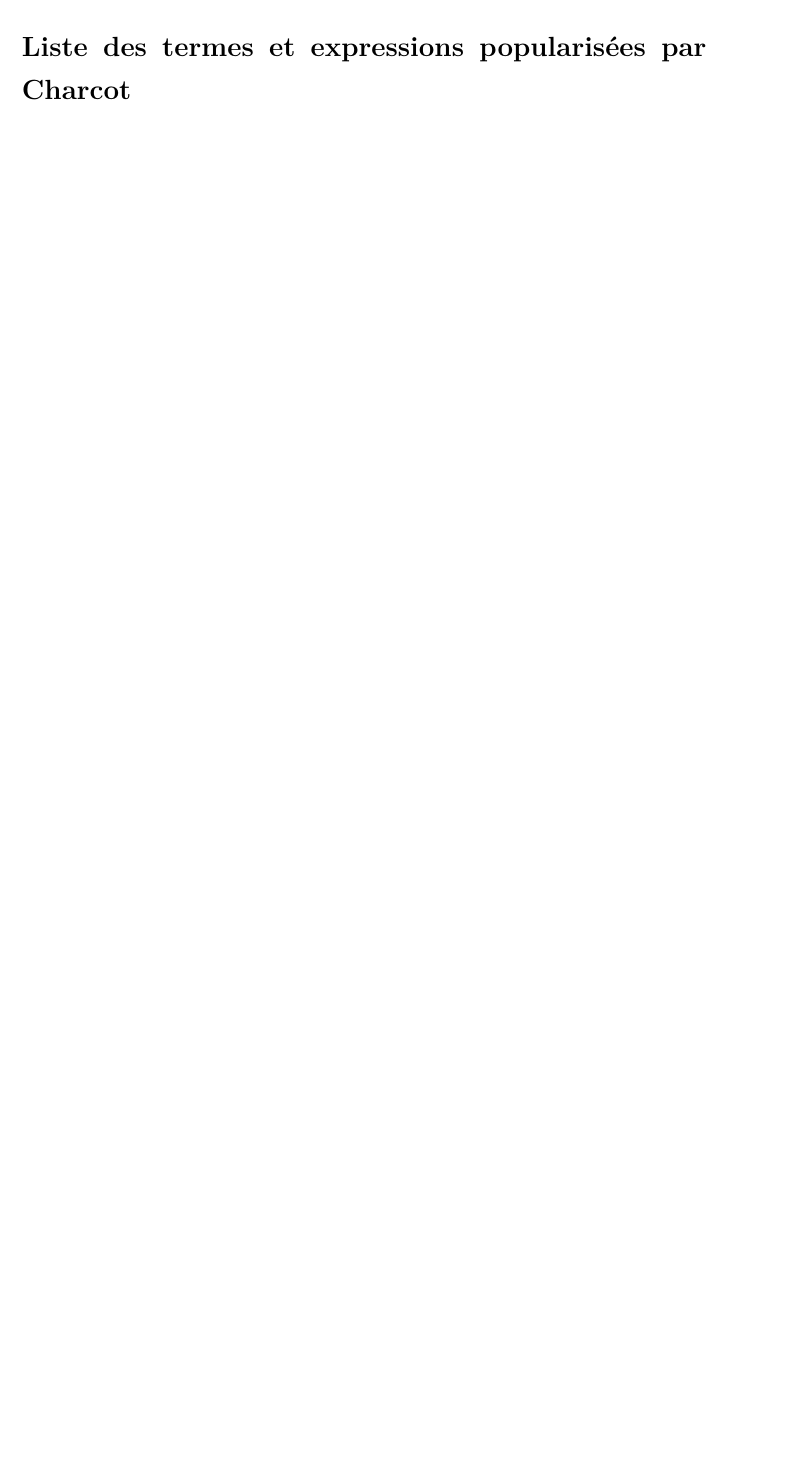
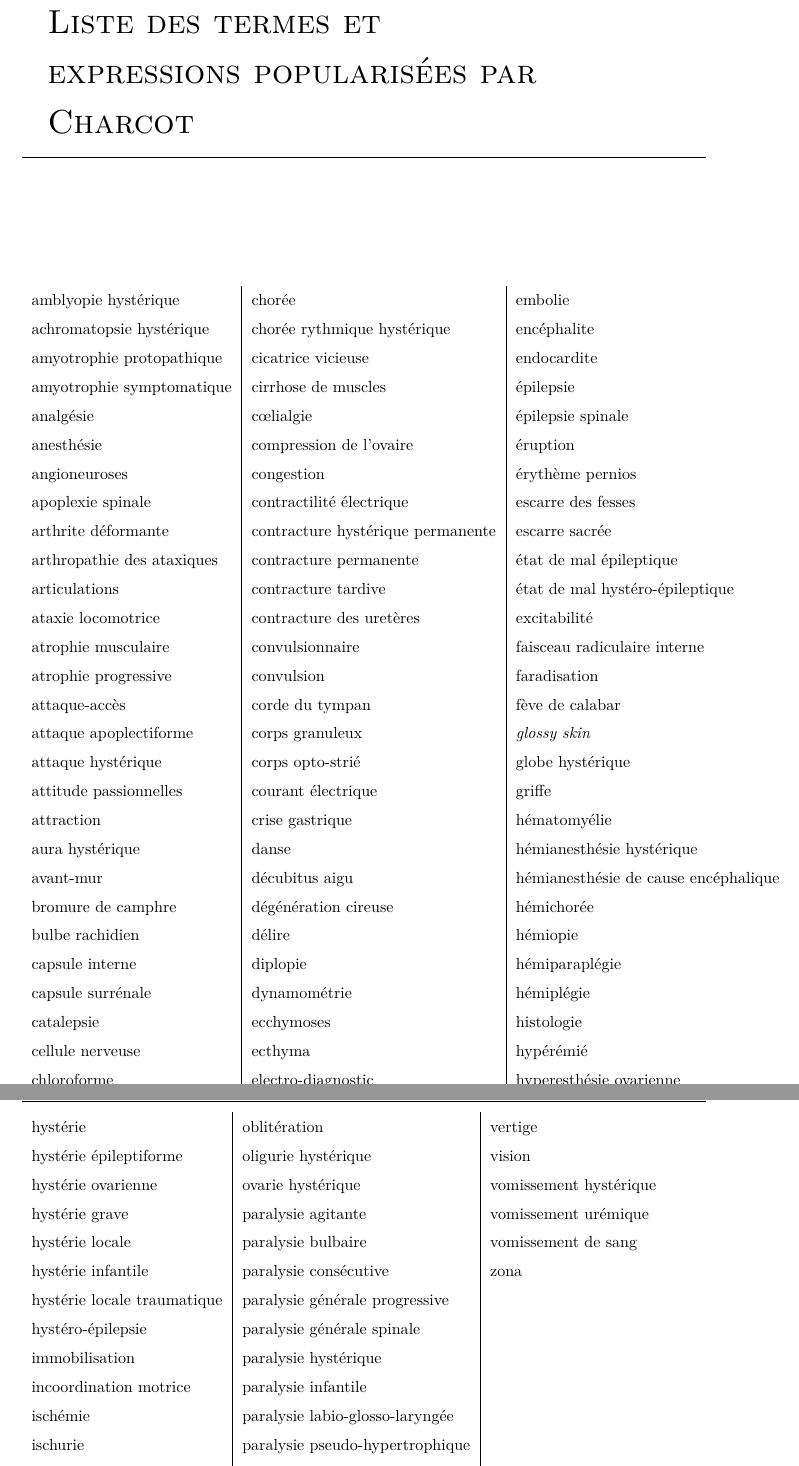
Before and after one commit to ljpetkovic/Memoire_CS-LINGE, a LaTeX thesis (_main.tex, which reads 6_annexe.tex): part of page 26 of 33 before the commit and two parts of pages 26 and 27 of 34 after it, the two joined at a grey line, cut so that both start at the same text, the shorter picture padded with empty space. Compiled offline with XeLaTeX; a missing font is replaced by an installed copy or a similar font; a LaTeX package or settings file that is missing is left out.

Commit message:
ajout de la liste des termes et des expressions popularisés par Charcot en Annexe

```diff
--- a/6_annexe.tex
+++ b/6_annexe.tex
@@ -3,7 +3,7 @@
 %Rajouter la ligne "Annexes" dans le sommaire
 %\addcontentsline{toc}{chapter}{Annexe}
 
-\chapter*{Annexe}
+\chapter*{Liste des termes et expressions popularisées par Charcot}
 
 
 
@@ -15,7 +15,43 @@
 %recommencer la numérotation des section à "1"
 \setcounter{section}{0}
 
-\section*{Liste des termes et expressions popularisées par Charcot}
+%\section*{Liste des termes et expressions popularisées par Charcot}
 
 \addcontentsline{toc}{section}{\protect\numberline{}Liste des termes et expressions popularisées par Charcot}%
 
+\begin{multicols}{2}[\columnsep2.5em]
+\begin{table}[H]
+\footnotesize
+\begin{tabular}{l|l|l}
+amblyopie hystérique & chorée & embolie\\
+achromatopsie hystérique & chorée rythmique hystérique & encéphalite\\
+amyotrophie protopathique & cicatrice vicieuse & endocardite\\
+amyotrophie symptomatique & cirrhose de muscles & épilepsie\\
+analgésie & c\oe{}lialgie & épilepsie spinale\\
+anesthésie & compression de l'ovaire & éruption\\
+angioneuroses & congestion & érythème pernios\\
+apoplexie spinale & contractilité électrique & escarre des fesses\\
+arthrite déformante & contracture hystérique permanente & escarre sacrée\\
+arthropathie des ataxiques & contracture permanente & état de mal épileptique\\
+articulations & contracture tardive & état de mal hystéro-épileptique\\
+ataxie locomotrice & contracture des uretères  & excitabilité\\
+atrophie musculaire & convulsionnaire & faisceau radiculaire interne \\
+atrophie progressive & convulsion & faradisation\\
+attaque-accès & corde du tympan & fève de calabar\\
+attaque apoplectiforme & corps granuleux & \textit{glossy skin} \\
+attaque hystérique & corps opto-strié & globe hystérique\\
+attitude passionnelles & courant électrique & griffe\\
+attraction & crise gastrique & hématomyélie\\
+aura hystérique & danse & hémianesthésie hystérique\\
+avant-mur & décubitus aigu & hémianesthésie de cause encéphalique\\
+bromure de camphre & dégénération cireuse & hémichorée\\
+bulbe rachidien & délire & hémiopie\\
+capsule interne & diplopie & hémiparaplégie\\
+capsule surrénale & dynamométrie &  hémiplégie\\
+catalepsie & ecchymoses & histologie\\
+cellule nerveuse & ecthyma & hypérémié\\
+chloroforme & electro-diagnostic & hyperesthésie ovarienne\\
+\end{tabular}
+\end{table}
+\columnbreak
+\end{multicols}
@@ -21,0 +64,14 @@
+hystérie & oblitération & vertige \\
+hystérie épileptiforme & oligurie hystérique & vision \\
+hystérie ovarienne & ovarie hystérique & vomissement hystérique\\
+hystérie grave &  paralysie agitante & vomissement urémique\\
+hystérie locale & paralysie bulbaire &  vomissement de sang\\
+hystérie infantile & paralysie consécutive & zona\\
+hystérie locale traumatique & paralysie générale progressive & \\
+hystéro-épilepsie & paralysie générale spinale & \\
+immobilisation & paralysie hystérique & \\
+incoordination motrice & paralysie infantile & \\
+ischémie & paralysie labio-glosso-laryngée & \\
+ischurie & paralysie pseudo-hypertrophique & \\
+latéropulsion & paralysie rhumatismale &  \\
+lèpre & paraplégie traumatique & \\
@@ -22,3 +107,5 @@
+\columnbreak
+\end{multicols}
 
 \begin{landscape}
 \thispagestyle{mylandscape}
```
Also changed, not shown: 4_methodo.tex (+1 -1 lines), _main.pdf, 6_annexe.tex (35 more changed lines), 5 other files.
